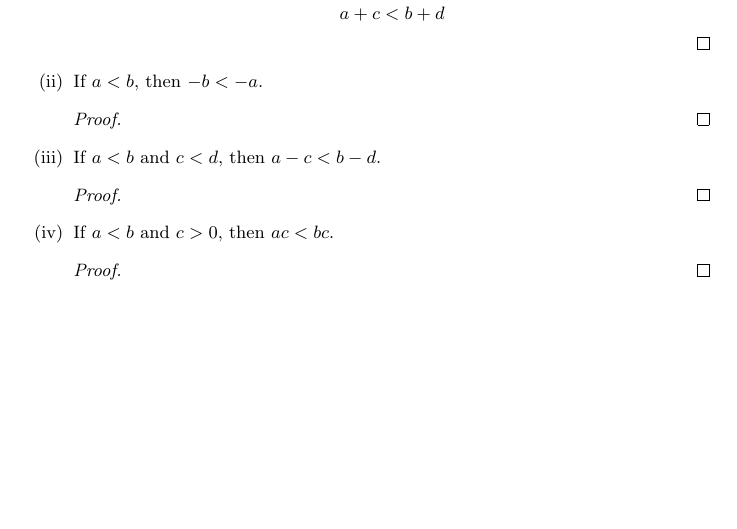
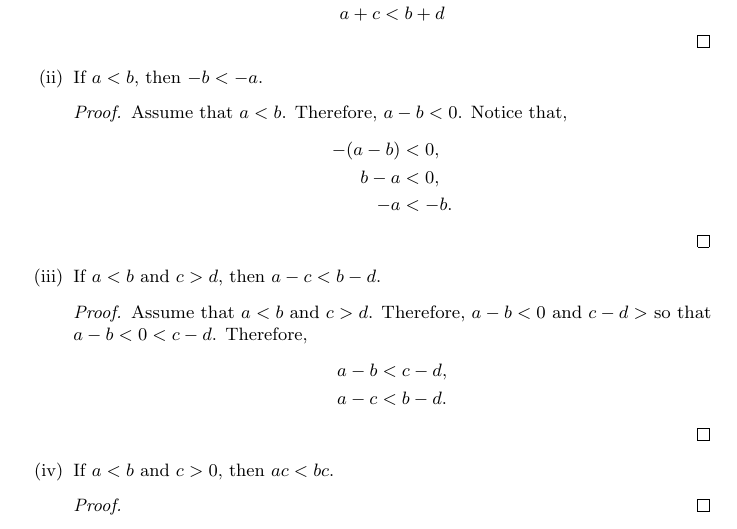
Before and after one commit to Pipluppp/LaTeX, a LaTeX problem sheet (Spivak Calculus Exercises/main.tex, which reads Spivak Calculus Exercises/Chapter 1 Basic Properties of Numbers.tex): part of page 13 of 13, cut so that both start at the same text, the shorter picture padded with empty space. Compiled offline with pdfLaTeX.

Commit message:
Exercise 5

```diff
--- a/Spivak Calculus Exercises/Chapter 1 Basic Properties of Numbers.tex
+++ b/Spivak Calculus Exercises/Chapter 1 Basic Properties of Numbers.tex
@@ -406,12 +406,20 @@
             \end{equation*}
          \end{proof}
          \item If $a<b$, then $-b<-a$.
-         \begin{proof}
-
+         \begin{proof} Assume that $a<b$. Therefore, $a-b<0$. Notice that,
+            \begin{align*}
+                -(a-b)&<0, \\
+                b-a&<0, \\
+                -a &< -b.
+            \end{align*}
          \end{proof}
-         \item If $a<b$ and $c<d$, then $a-c<b-d$.
-         \begin{proof}
-
+         \item If $a<b$ and $c>d$, then $a-c<b-d$.
+         \begin{proof}Assume that $a<b$ and $c>d$. Therefore, $a-b<0$ and $c-d>$
+         so that $a-b<0<c-d$. Therefore,
+              \begin{align*}
+                a-b&<c-d, \\
+                a-c &<b-d.
+              \end{align*}
          \end{proof}
          \item If $a<b$ and $c>0$, then $ac<bc$.
          \begin{proof}
```
Also changed, not shown: Spivak Calculus Exercises/main.pdf.
